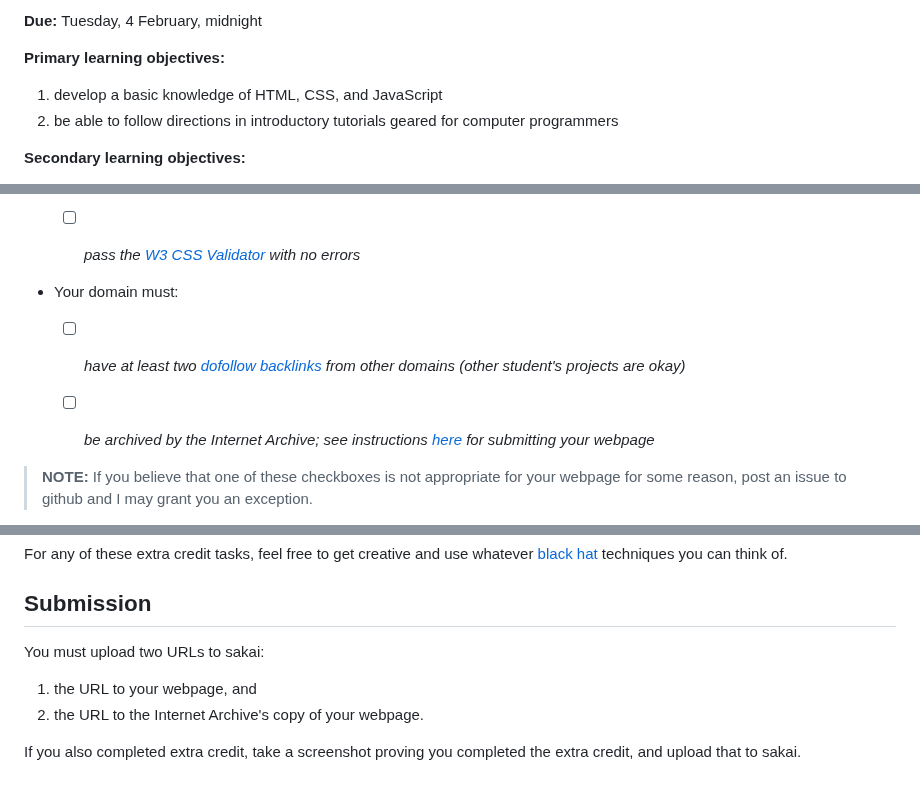
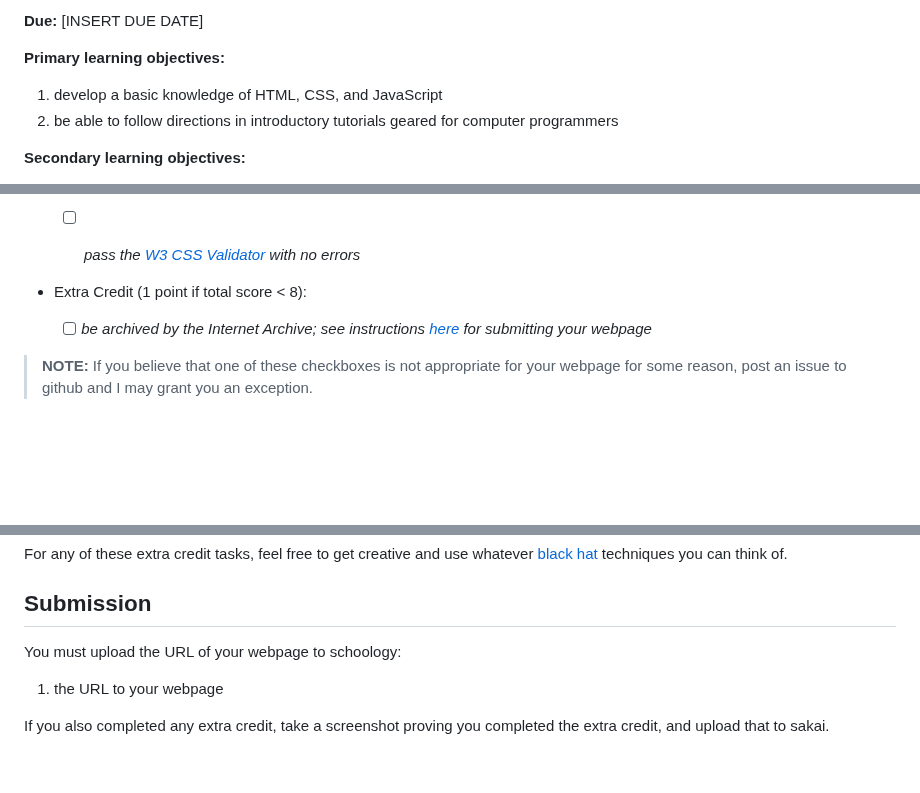
Before and after one commit to teacher-aj/HeschelCS, a Markdown page: project_00_basic_webpage/README.md, 3 parts joined by grey strips. Rendered like a GitHub page; blank space fills up the shorter version.

```diff
--- a/project_00_basic_webpage/README.md
+++ b/project_00_basic_webpage/README.md
@@ -9,7 +6,7 @@ You will build a simple webpage and publish it to the internet.
 You get to choose any topic for the webpage (must be [SFW](https://en.wiktionary.org/wiki/SFW)!),
 and you can earn extra credit by having a large number of people visit your webpage.
 
-**Due:** Tuesday, 4 February, midnight
+**Due:** [INSERT DUE DATE]
 
 **Primary learning objectives:**
 
@@ -98,9 +95,7 @@ If you complete all checkboxes, then you will get 8/8 points.
 
      - [ ] *pass the [W3 CSS Validator](https://jigsaw.w3.org/css-validator/) with no errors*
 
- - Your domain must:
-
-     - [ ] *have at least two [dofollow backlinks](https://www.semrush.com/blog/linkbuilding-dofollow-vs-nofollow-semrushchat/) from other domains (other student's projects are okay)*
+ - Extra Credit (1 point if total score < 8):
 
      - [ ] *be archived by the Internet Archive; see instructions [here](https://www.bitsgalore.org/2014/08/02/How-to-save-a-web-page-to-the-Internet-Archive) for submitting your webpage*
 
@@ -137,10 +132,9 @@ For any of these extra credit tasks, feel free to get creative and use whatever
 
 ## Submission
 
-You must upload two URLs to sakai:
-1. the URL to your webpage, and
-1. the URL to the Internet Archive's copy of your webpage.
+You must upload the URL of your webpage to schoology:
+1. the URL to your webpage
 
-If you also completed extra credit,
+If you also completed any extra credit,
 take a screenshot proving you completed the extra credit,
 and upload that to sakai.
```
Also changed, not shown: other parts of project_00_basic_webpage/README.md (+1 -4 lines).
